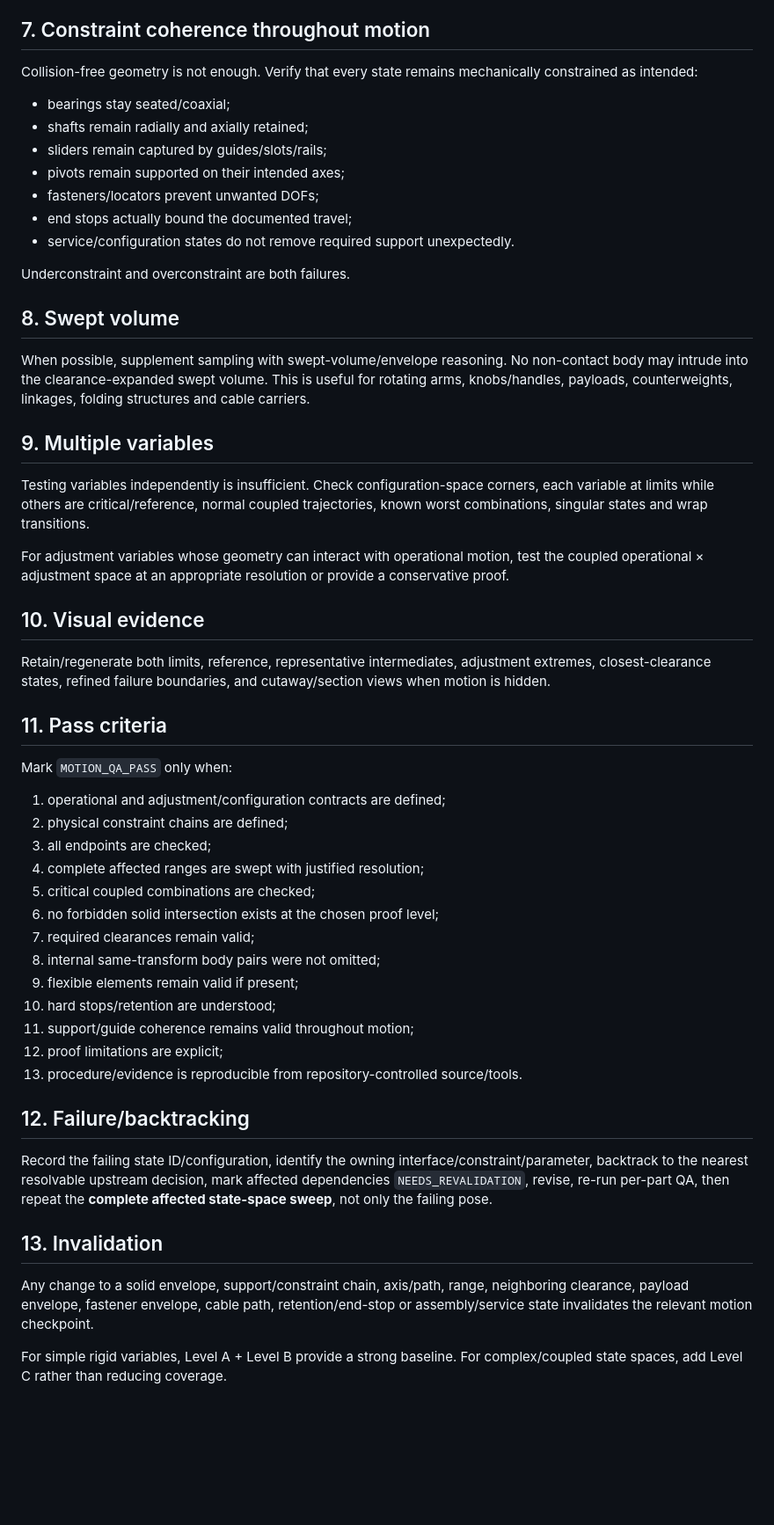
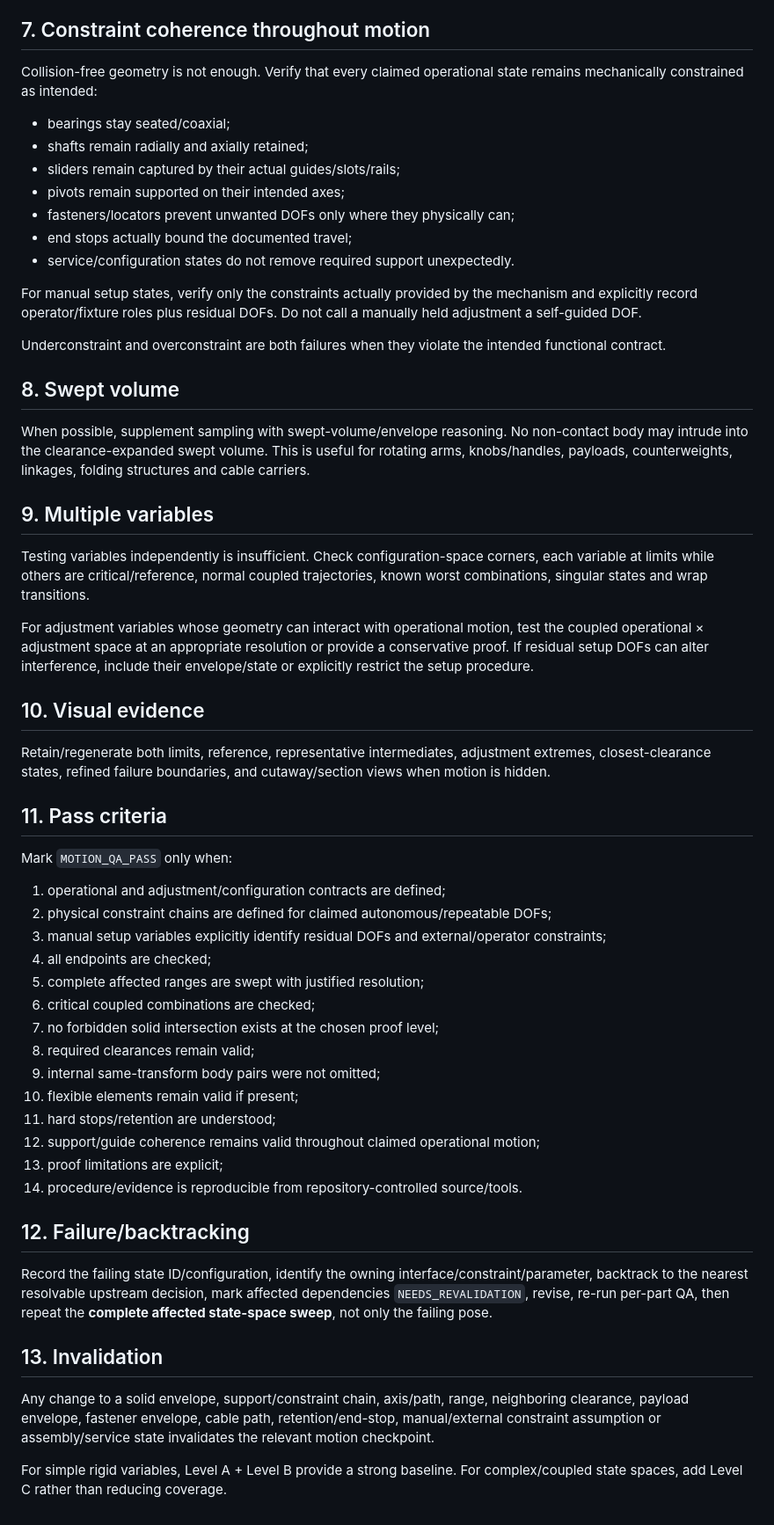
Before and after one commit to NikolaSl/ai-openscad-template, a Markdown page: MOTION_QA_PROTOCOL.md, the part around one of its changes. Shown at 88% size. Drawn GitHub-style; blank space fills up the shorter version.

Commit message:
Clarify manual setup coordinates in reusable motion QA

```diff
--- a/MOTION_QA_PROTOCOL.md
+++ b/MOTION_QA_PROTOCOL.md
@@ -108,17 +113,19 @@ Do not hide internal collisions by unioning all bodies in a moving group. Intent
 
 ## 7. Constraint coherence throughout motion
 
-Collision-free geometry is not enough. Verify that every state remains mechanically constrained as intended:
+Collision-free geometry is not enough. Verify that every claimed operational state remains mechanically constrained as intended:
 
 - bearings stay seated/coaxial;
 - shafts remain radially and axially retained;
-- sliders remain captured by guides/slots/rails;
+- sliders remain captured by their actual guides/slots/rails;
 - pivots remain supported on their intended axes;
-- fasteners/locators prevent unwanted DOFs;
+- fasteners/locators prevent unwanted DOFs only where they physically can;
 - end stops actually bound the documented travel;
 - service/configuration states do not remove required support unexpectedly.
 
-Underconstraint and overconstraint are both failures.
+For manual setup states, verify only the constraints actually provided by the mechanism and explicitly record operator/fixture roles plus residual DOFs. Do not call a manually held adjustment a self-guided DOF.
+
+Underconstraint and overconstraint are both failures when they violate the intended functional contract.
 
 ## 8. Swept volume
 
@@ -128,7 +135,7 @@ When possible, supplement sampling with swept-volume/envelope reasoning. No non-
 
 Testing variables independently is insufficient. Check configuration-space corners, each variable at limits while others are critical/reference, normal coupled trajectories, known worst combinations, singular states and wrap transitions.
 
-For adjustment variables whose geometry can interact with operational motion, test the coupled operational × adjustment space at an appropriate resolution or provide a conservative proof.
+For adjustment variables whose geometry can interact with operational motion, test the coupled operational × adjustment space at an appropriate resolution or provide a conservative proof. If residual setup DOFs can alter interference, include their envelope/state or explicitly restrict the setup procedure.
 
 ## 10. Visual evidence
 
@@ -139,18 +146,19 @@ Retain/regenerate both limits, reference, representative intermediates, adjustme
 Mark `MOTION_QA_PASS` only when:
 
 1. operational and adjustment/configuration contracts are defined;
-2. physical constraint chains are defined;
-3. all endpoints are checked;
-4. complete affected ranges are swept with justified resolution;
-5. critical coupled combinations are checked;
-6. no forbidden solid intersection exists at the chosen proof level;
-7. required clearances remain valid;
-8. internal same-transform body pairs were not omitted;
-9. flexible elements remain valid if present;
-10. hard stops/retention are understood;
-11. support/guide coherence remains valid throughout motion;
-12. proof limitations are explicit;
-13. procedure/evidence is reproducible from repository-controlled source/tools.
+2. physical constraint chains are defined for claimed autonomous/repeatable DOFs;
+3. manual setup variables explicitly identify residual DOFs and external/operator constraints;
+4. all endpoints are checked;
+5. complete affected ranges are swept with justified resolution;
+6. critical coupled combinations are checked;
+7. no forbidden solid intersection exists at the chosen proof level;
+8. required clearances remain valid;
+9. internal same-transform body pairs were not omitted;
+10. flexible elements remain valid if present;
+11. hard stops/retention are understood;
+12. support/guide coherence remains valid throughout claimed operational motion;
+13. proof limitations are explicit;
+14. procedure/evidence is reproducible from repository-controlled source/tools.
 
 ## 12. Failure/backtracking
 
@@ -158,6 +166,6 @@ Record the failing state ID/configuration, identify the owning interface/constra
 
 ## 13. Invalidation
 
-Any change to a solid envelope, support/constraint chain, axis/path, range, neighboring clearance, payload envelope, fastener envelope, cable path, retention/end-stop or assembly/service state invalidates the relevant motion checkpoint.
+Any change to a solid envelope, support/constraint chain, axis/path, range, neighboring clearance, payload envelope, fastener envelope, cable path, retention/end-stop, manual/external constraint assumption or assembly/service state invalidates the relevant motion checkpoint.
 
 For simple rigid variables, Level A + Level B provide a strong baseline. For complex/coupled state spaces, add Level C rather than reducing coverage.
```
Also changed, not shown: other parts of MOTION_QA_PROTOCOL.md (+10 -5 lines).
